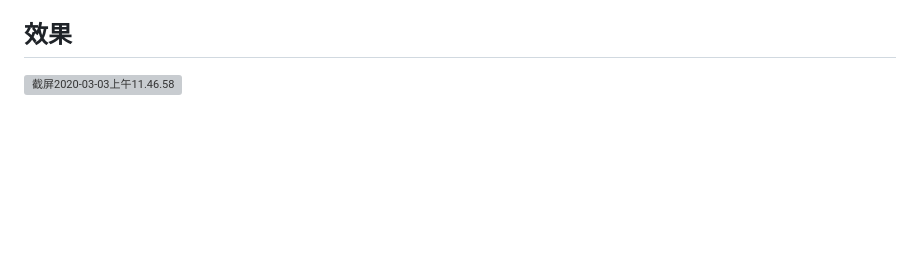
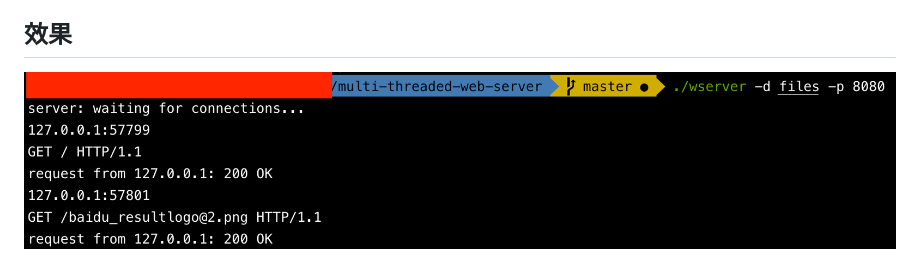
Before and after one commit to HUST-Jim/multi-threaded-web-server, a Markdown page: README.md, the part around the change. Rendered like a GitHub page; pictures changed too: files/pic.png (added); blank space fills up the shorter version; grey boxes are pictures that could not be loaded.

```diff
--- a/README.md
+++ b/README.md
@@ -12,4 +12,4 @@
 
 ## 效果
 
-![截屏2020-03-03上午11.46.58](/Users/zhugod/Desktop/screenshots/截屏2020-03-03上午11.46.58.png)
+![pic](files/pic.png)
```
Also changed, not shown: 1 other file.
